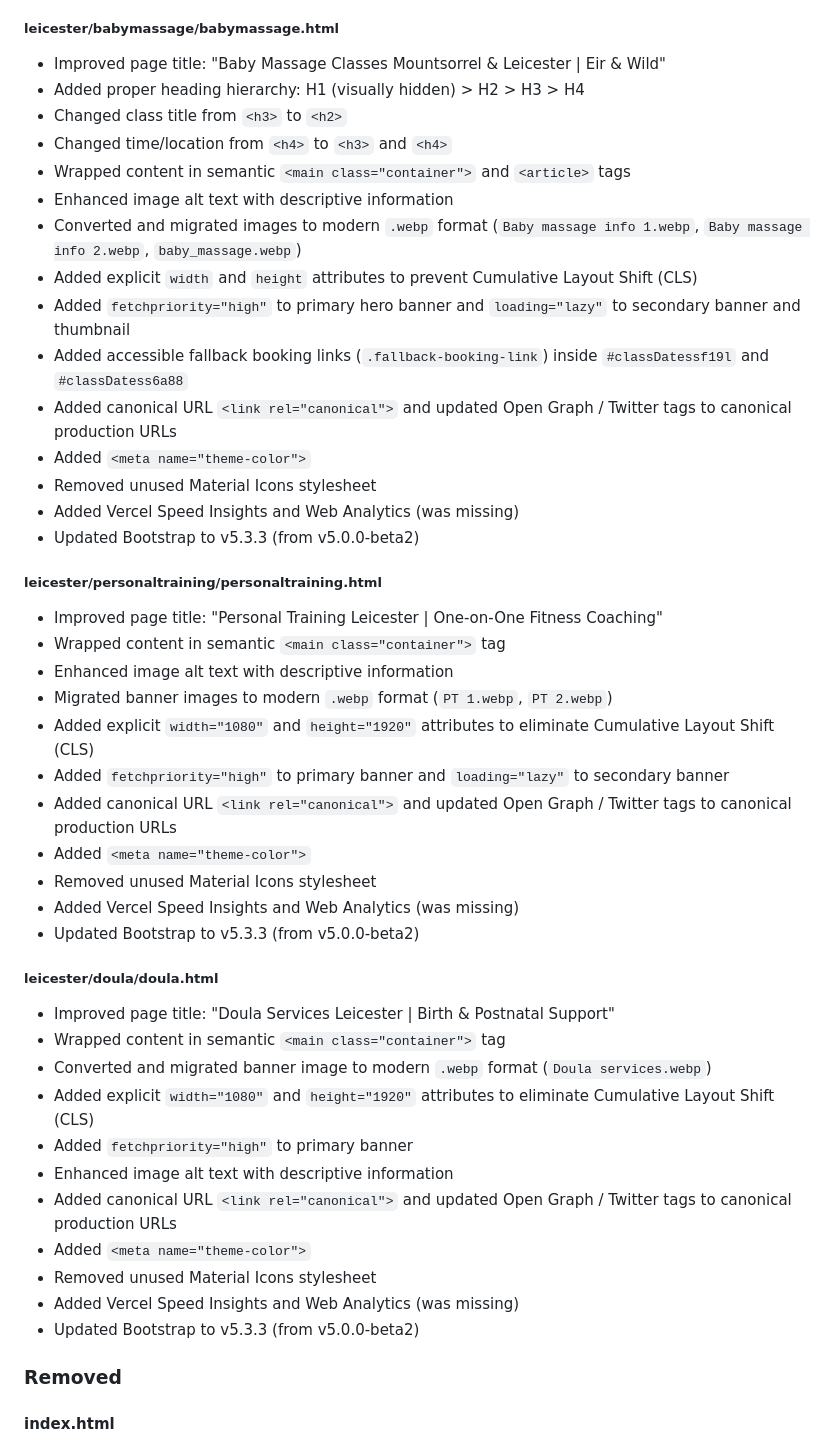
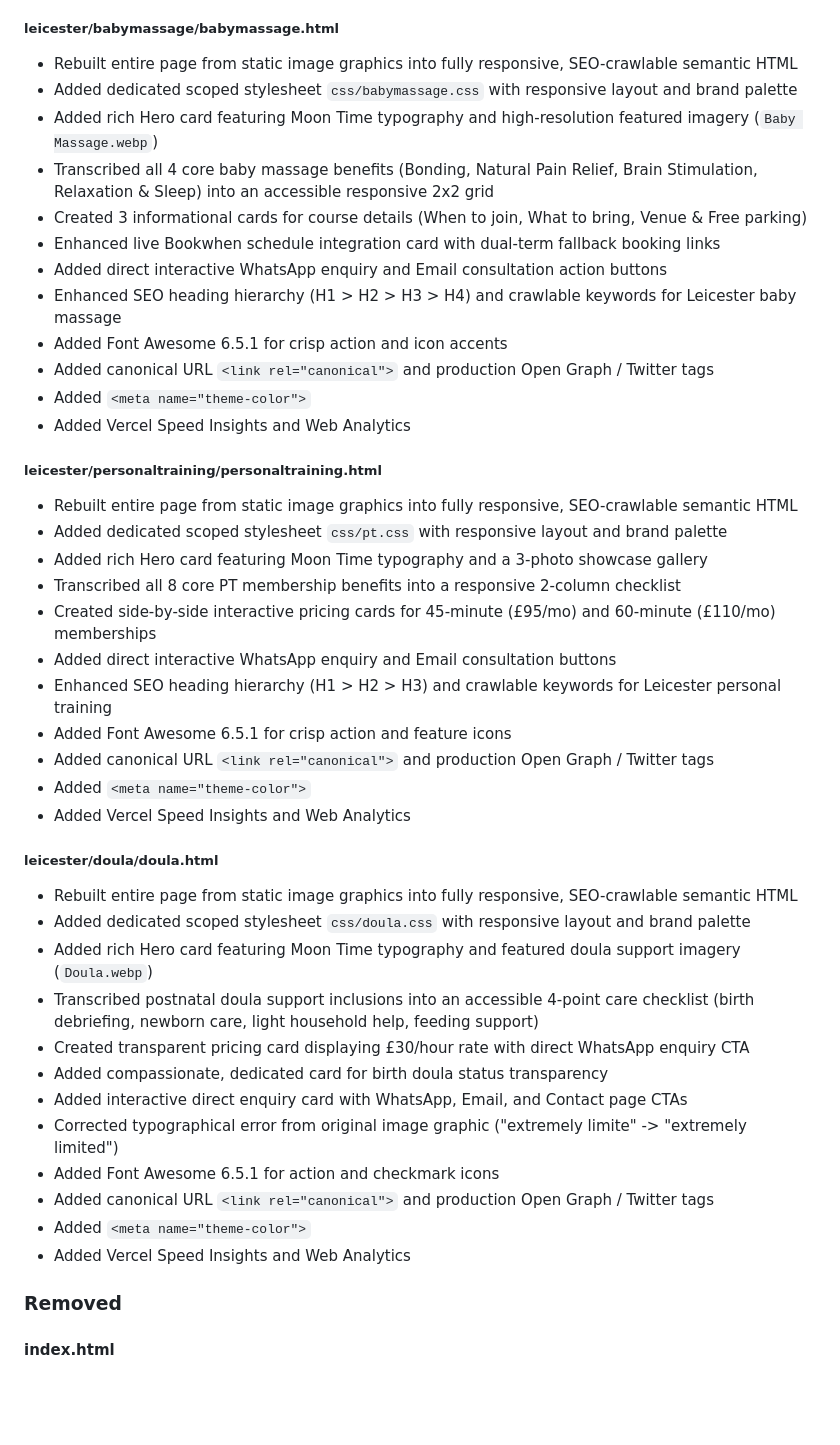
Before and after one commit to dbailey323/eirandwild, a Markdown page: CHANGELOG.md, the part around one of its changes. GitHub-like rendering; blank space fills up the shorter version.

```diff
--- a/CHANGELOG.md
+++ b/CHANGELOG.md
@@ -143,46 +145,44 @@ All notable changes to the Eir & Wild website project.
 
 ##### leicester/babymassage/babymassage.html
-- Improved page title: "Baby Massage Classes Mountsorrel & Leicester | Eir & Wild"
-- Added proper heading hierarchy: H1 (visually hidden) > H2 > H3 > H4
-- Changed class title from `<h3>` to `<h2>`
-- Changed time/location from `<h4>` to `<h3>` and `<h4>`
-- Wrapped content in semantic `<main class="container">` and `<article>` tags
-- Enhanced image alt text with descriptive information
-- Converted and migrated images to modern `.webp` format (`Baby massage info 1.webp`, `Baby massage info 2.webp`, `baby_massage.webp`)
-- Added explicit `width` and `height` attributes to prevent Cumulative Layout Shift (CLS)
-- Added `fetchpriority="high"` to primary hero banner and `loading="lazy"` to secondary banner and thumbnail
-- Added accessible fallback booking links (`.fallback-booking-link`) inside `#classDatessf19l` and `#classDatess6a88`
-- Added canonical URL `<link rel="canonical">` and updated Open Graph / Twitter tags to canonical production URLs
+- Rebuilt entire page from static image graphics into fully responsive, SEO-crawlable semantic HTML
+- Added dedicated scoped stylesheet `css/babymassage.css` with responsive layout and brand palette
+- Added rich Hero card featuring Moon Time typography and high-resolution featured imagery (`Baby Massage.webp`)
+- Transcribed all 4 core baby massage benefits (Bonding, Natural Pain Relief, Brain Stimulation, Relaxation & Sleep) into an accessible responsive 2x2 grid
+- Created 3 informational cards for course details (When to join, What to bring, Venue & Free parking)
+- Enhanced live Bookwhen schedule integration card with dual-term fallback booking links
+- Added direct interactive WhatsApp enquiry and Email consultation action buttons
+- Enhanced SEO heading hierarchy (H1 > H2 > H3 > H4) and crawlable keywords for Leicester baby massage
+- Added Font Awesome 6.5.1 for crisp action and icon accents
+- Added canonical URL `<link rel="canonical">` and production Open Graph / Twitter tags
 - Added `<meta name="theme-color">`
-- Removed unused Material Icons stylesheet
-- Added Vercel Speed Insights and Web Analytics (was missing)
-- Updated Bootstrap to v5.3.3 (from v5.0.0-beta2)
+- Added Vercel Speed Insights and Web Analytics
 
 ##### leicester/personaltraining/personaltraining.html
-- Improved page title: "Personal Training Leicester | One-on-One Fitness Coaching"
-- Wrapped content in semantic `<main class="container">` tag
-- Enhanced image alt text with descriptive information
-- Migrated banner images to modern `.webp` format (`PT 1.webp`, `PT 2.webp`)
-- Added explicit `width="1080"` and `height="1920"` attributes to eliminate Cumulative Layout Shift (CLS)
-- Added `fetchpriority="high"` to primary banner and `loading="lazy"` to secondary banner
-- Added canonical URL `<link rel="canonical">` and updated Open Graph / Twitter tags to canonical production URLs
+- Rebuilt entire page from static image graphics into fully responsive, SEO-crawlable semantic HTML
+- Added dedicated scoped stylesheet `css/pt.css` with responsive layout and brand palette
+- Added rich Hero card featuring Moon Time typography and a 3-photo showcase gallery
+- Transcribed all 8 core PT membership benefits into a responsive 2-column checklist
+- Created side-by-side interactive pricing cards for 45-minute (£95/mo) and 60-minute (£110/mo) memberships
+- Added direct interactive WhatsApp enquiry and Email consultation buttons
+- Enhanced SEO heading hierarchy (H1 > H2 > H3) and crawlable keywords for Leicester personal training
+- Added Font Awesome 6.5.1 for crisp action and feature icons
+- Added canonical URL `<link rel="canonical">` and production Open Graph / Twitter tags
 - Added `<meta name="theme-color">`
-- Removed unused Material Icons stylesheet
-- Added Vercel Speed Insights and Web Analytics (was missing)
-- Updated Bootstrap to v5.3.3 (from v5.0.0-beta2)
+- Added Vercel Speed Insights and Web Analytics
 
 ##### leicester/doula/doula.html
-- Improved page title: "Doula Services Leicester | Birth & Postnatal Support"
-- Wrapped content in semantic `<main class="container">` tag
-- Converted and migrated banner image to modern `.webp` format (`Doula services.webp`)
-- Added explicit `width="1080"` and `height="1920"` attributes to eliminate Cumulative Layout Shift (CLS)
-- Added `fetchpriority="high"` to primary banner
-- Enhanced image alt text with descriptive information
-- Added canonical URL `<link rel="canonical">` and updated Open Graph / Twitter tags to canonical production URLs
+- Rebuilt entire page from static image graphics into fully responsive, SEO-crawlable semantic HTML
+- Added dedicated scoped stylesheet `css/doula.css` with responsive layout and brand palette
+- Added rich Hero card featuring Moon Time typography and featured doula support imagery (`Doula.webp`)
+- Transcribed postnatal doula support inclusions into an accessible 4-point care checklist (birth debriefing, newborn care, light household help, feeding support)
+- Created transparent pricing card displaying £30/hour rate with direct WhatsApp enquiry CTA
+- Added compassionate, dedicated card for birth doula status transparency
+- Added interactive direct enquiry card with WhatsApp, Email, and Contact page CTAs
+- Corrected typographical error from original image graphic ("extremely limite" -> "extremely limited")
+- Added Font Awesome 6.5.1 for action and checkmark icons
+- Added canonical URL `<link rel="canonical">` and production Open Graph / Twitter tags
 - Added `<meta name="theme-color">`
-- Removed unused Material Icons stylesheet
-- Added Vercel Speed Insights and Web Analytics (was missing)
-- Updated Bootstrap to v5.3.3 (from v5.0.0-beta2)
+- Added Vercel Speed Insights and Web Analytics
 
 ### Removed
 
```
Also changed, not shown: other parts of CHANGELOG.md (+35 -33 lines).
